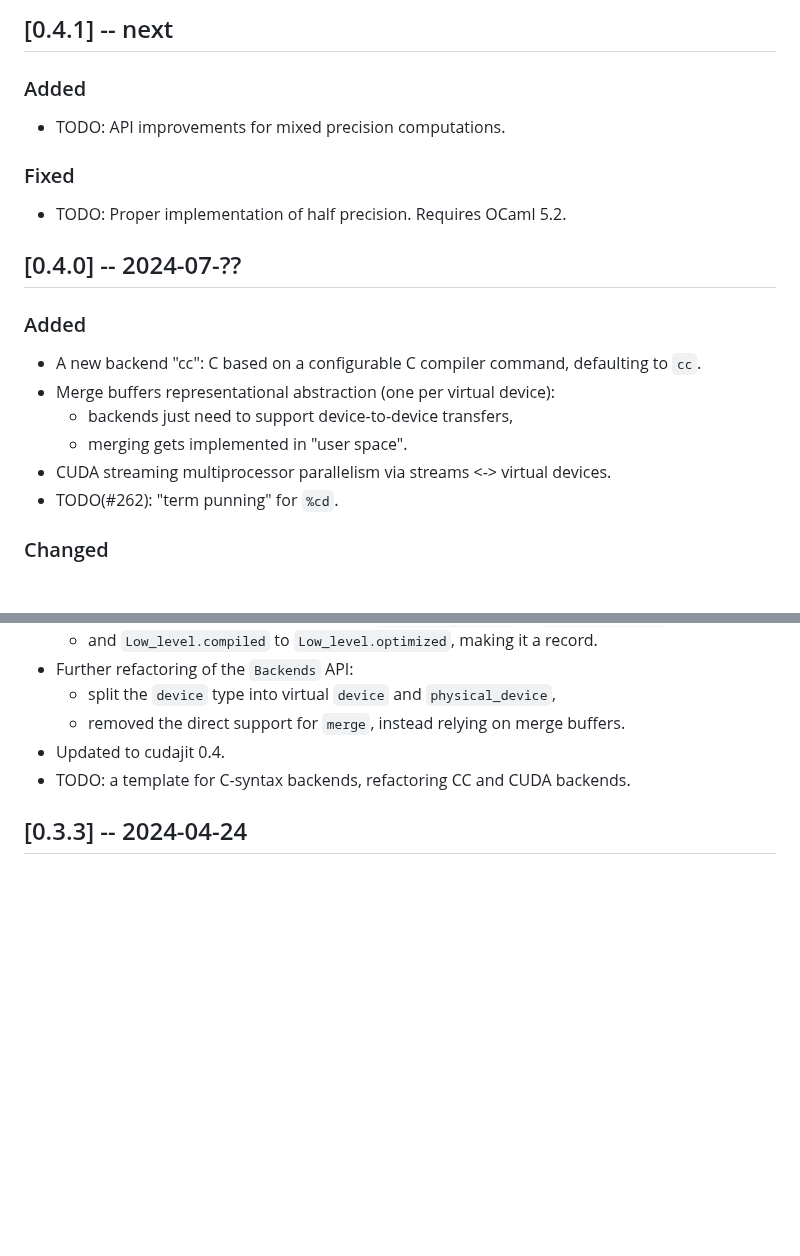
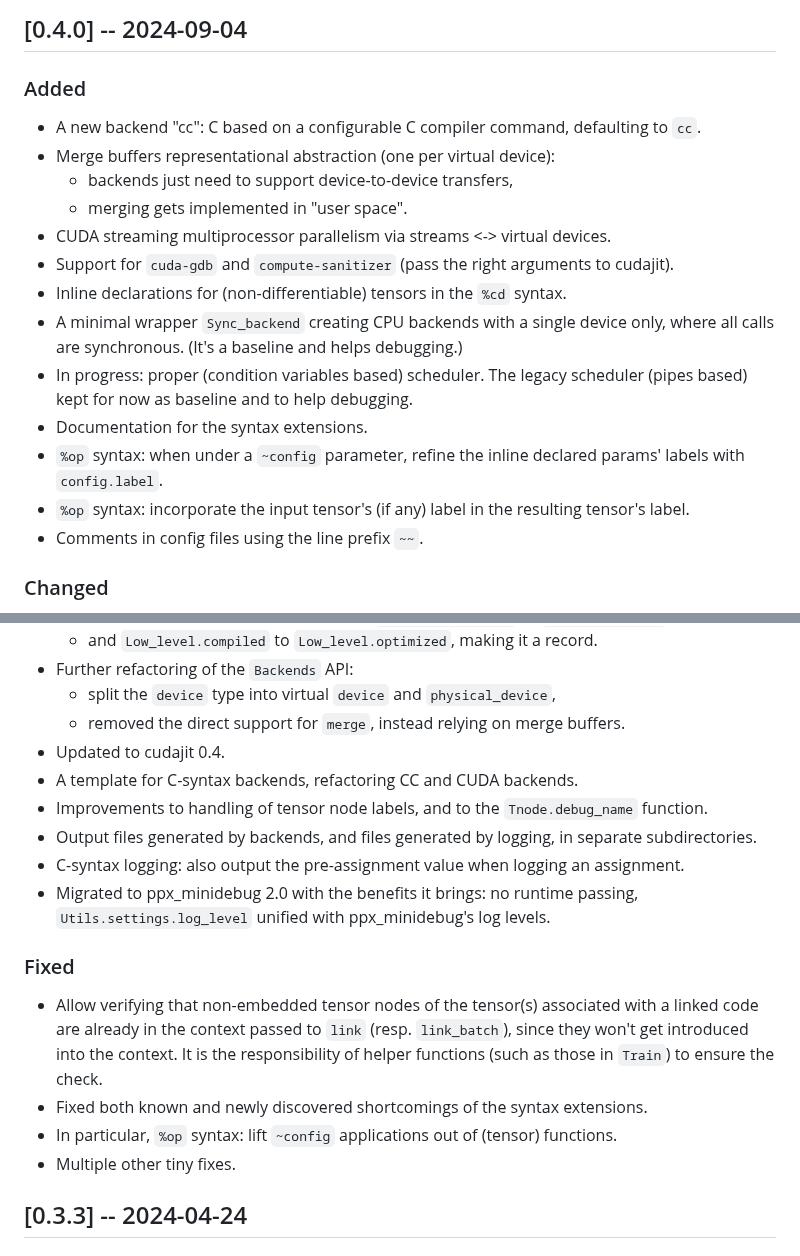
Before and after one commit to ahrefs/ocannl, a Markdown page: CHANGES.md, 2 parts joined by grey strips. GitHub-like rendering; blank space fills up the shorter version.

Commit message:
Update CHANGES in preparation for 0.4.0 release

```diff
--- a/CHANGES.md
+++ b/CHANGES.md
@@ -1,14 +1,4 @@
-## [0.4.1] -- next
-
-### Added
-
-- TODO: API improvements for mixed precision computations.
-
-### Fixed
-
-- TODO: Proper implementation of half precision. Requires OCaml 5.2.
-
-## [0.4.0] -- 2024-07-??
+## [0.4.0] -- 2024-09-04
 
 ### Added
 
@@ -17,7 +7,14 @@
   - backends just need to support device-to-device transfers,
   - merging gets implemented in "user space".
 - CUDA streaming multiprocessor parallelism via streams <-> virtual devices.
-- TODO(#262): "term punning" for `%cd`.
+- Support for `cuda-gdb` and `compute-sanitizer` (pass the right arguments to cudajit).
+- Inline declarations for (non-differentiable) tensors in the `%cd` syntax.
+- A minimal wrapper `Sync_backend` creating CPU backends with a single device only, where all calls are synchronous. (It's a baseline and helps debugging.)
+- In progress: proper (condition variables based) scheduler. The legacy scheduler (pipes based) kept for now as baseline and to help debugging.
+- Documentation for the syntax extensions.
+- `%op` syntax: when under a `~config` parameter, refine the inline declared params' labels with `config.label`.
+- `%op` syntax: incorporate the input tensor's (if any) label in the resulting tensor's label.
+- Comments in config files using the line prefix `~~`.
 
 ### Changed
 
@@ -31,7 +28,18 @@
   - split the `device` type into virtual `device` and `physical_device`,
   - removed the direct support for `merge`, instead relying on merge buffers.
 - Updated to cudajit 0.4.
-- TODO: a template for C-syntax backends, refactoring CC and CUDA backends.
+- A template for C-syntax backends, refactoring CC and CUDA backends.
+- Improvements to handling of tensor node labels, and to the `Tnode.debug_name` function.
+- Output files generated by backends, and files generated by logging, in separate subdirectories.
+- C-syntax logging: also output the pre-assignment value when logging an assignment.
+- Migrated to ppx_minidebug 2.0 with the benefits it brings: no runtime passing, `Utils.settings.log_level` unified with ppx_minidebug's log levels.
+
+### Fixed
+
+- Allow verifying that non-embedded tensor nodes of the tensor(s) associated with a linked code are already in the context passed to `link` (resp. `link_batch`), since they won't get introduced into the context. It is the responsibility of helper functions (such as those in `Train`) to ensure the check.
+- Fixed both known and newly discovered shortcomings of the syntax extensions.
+- In particular, `%op` syntax: lift `~config` applications out of (tensor) functions.
+- Multiple other tiny fixes.
 
 ## [0.3.3] -- 2024-04-24
 
```
